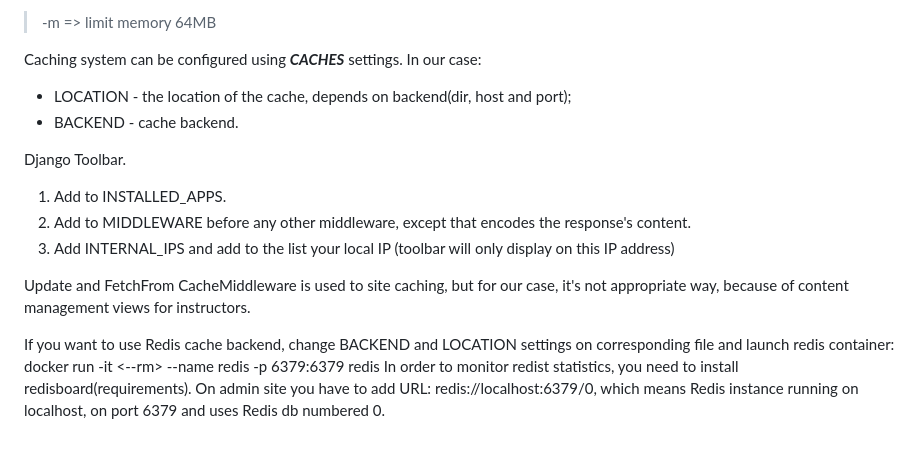
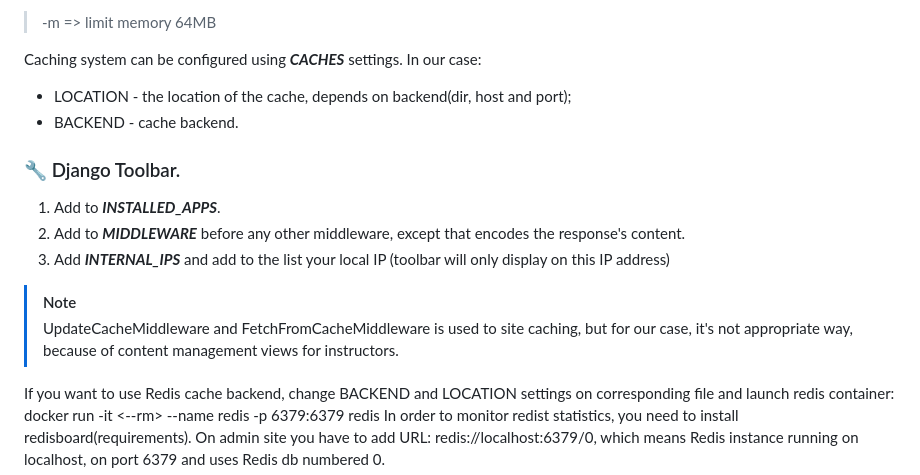
Before and after one commit to DeMonA1/E-learning_platform, a Markdown page: README.md, the part around the change. Rendered like a GitHub page; blank space fills up the shorter version.

```diff
--- a/README.md
+++ b/README.md
@@ -42,17 +42,16 @@ Caching system can be configured using ***CACHES*** settings. In our case:
 - LOCATION - the location of the cache, depends on backend(dir, host and port);
 - BACKEND - cache backend.
 
-
-Django Toolbar.
-1. Add to INSTALLED_APPS.
-2. Add to MIDDLEWARE before any other middleware, except that encodes
+### :wrench: Django Toolbar.
+1. Add to ***INSTALLED_APPS***.
+2. Add to ***MIDDLEWARE*** before any other middleware, except that encodes
 the response's content.
-3. Add INTERNAL_IPS and add to the list your local IP (toolbar will
+3. Add ***INTERNAL_IPS*** and add to the list your local IP (toolbar will
 only display on this IP address)
-
-Update and FetchFrom CacheMiddleware is used to site caching, but
-for our case, it's not appropriate way, because of content management
-views for instructors.
+> [!NOTE]
+> UpdateCacheMiddleware and FetchFromCacheMiddleware is used to site caching, but
+> for our case, it's not appropriate way, because of content management
+> views for instructors.
 
 If you want to use Redis cache backend, change BACKEND and LOCATION
 settings on corresponding file and launch redis container:
```
